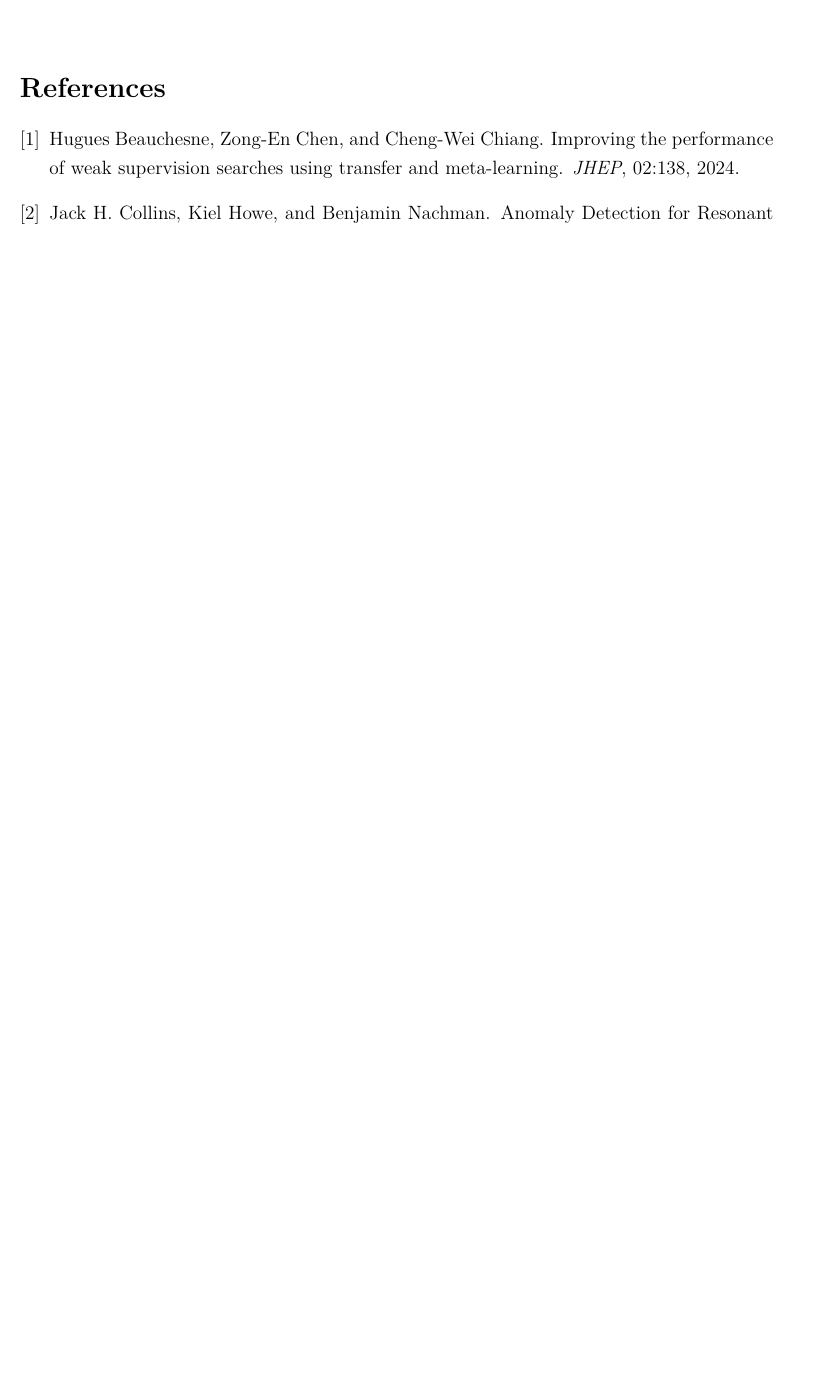
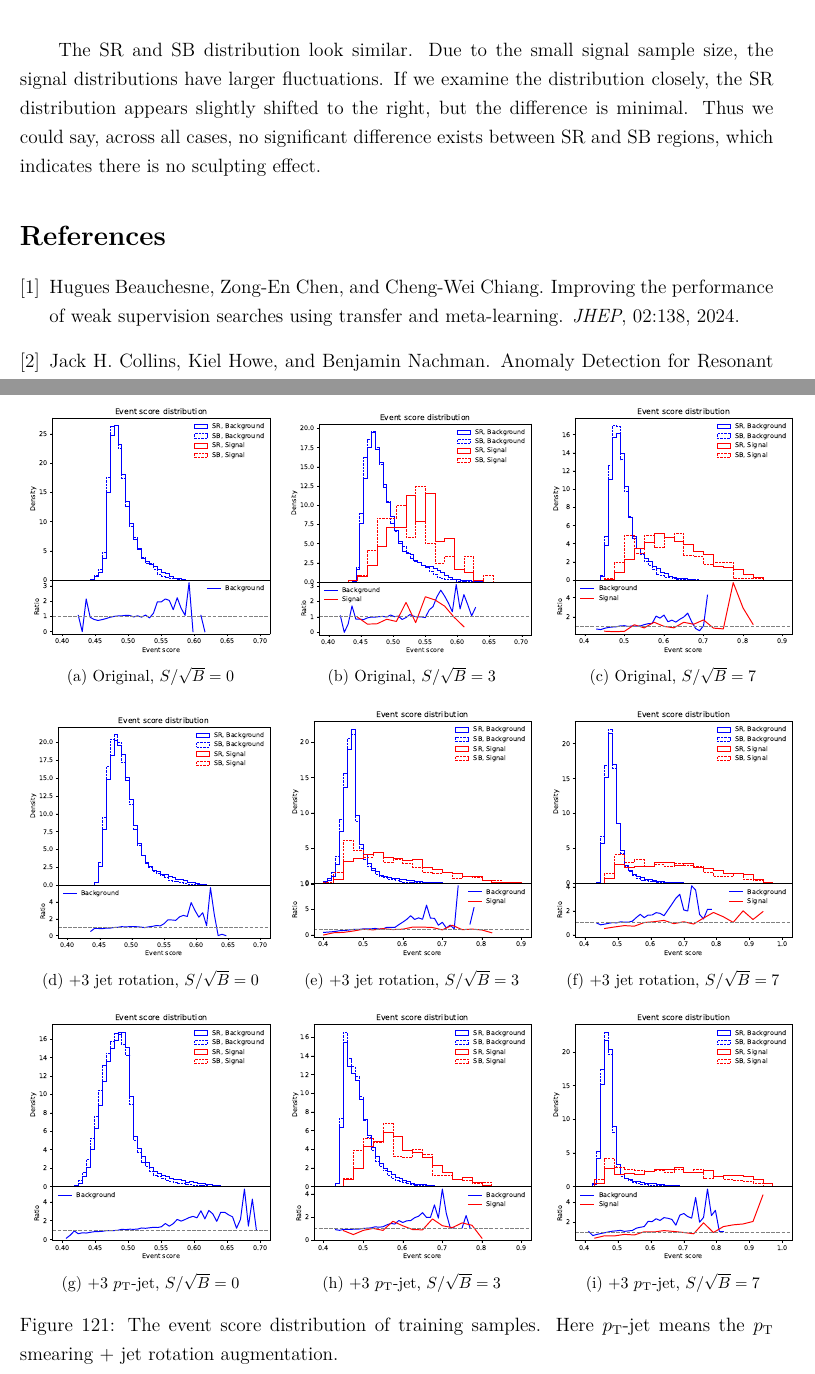
Before and after one commit to r10222035/data_augmentation, a LaTeX document (Note/note.tex): part of page 87 of 89 before the commit and two parts of pages 89 and 90 of 90 after it, the two joined at a grey line, cut at the place of the change, the shorter picture padded with empty space. Compiled offline with XeLaTeX.

Commit message:
Note: Check sculpting effect by plotting event score distributions in SR and SB regions

```diff
--- a/Note/note.tex
+++ b/Note/note.tex
@@ -2314,3 +2320,37 @@
+		The SR and SB distribution look similar. Due to the small signal sample size, the signal distributions have larger fluctuations. If we examine the distribution closely, the SR distribution appears slightly shifted to the right, but the difference is minimal. Thus we could say, across all cases, no significant difference exists between SR and SB regions, which indicates there is no sculpting effect.
+		\begin{figure}[htpb]
+			\centering
+			\subfloat[Original, $S / \sqrt{B} = 0$]{
+				\includegraphics[width=0.33\textwidth]{HVmodel_event_score_origin_train_SR_SB_SB_0_res_25.pdf}
+			}
+			\subfloat[Original, $S / \sqrt{B} = 3$]{
+				\includegraphics[width=0.33\textwidth]{HVmodel_event_score_origin_train_SR_SB_SB_3_res_25.pdf}
+			}
+			\subfloat[Original, $S / \sqrt{B} = 7$]{
+				\includegraphics[width=0.33\textwidth]{HVmodel_event_score_origin_train_SR_SB_SB_7_res_25.pdf}
+			} \\
+			\subfloat[+3 jet rotation, $S / \sqrt{B} = 0$]{
+				\includegraphics[width=0.33\textwidth]{HVmodel_event_score_jet_aug_3_train_SR_SB_SB_0_res_25.pdf}
+			}
+			\subfloat[+3 jet rotation, $S / \sqrt{B} = 3$]{
+				\includegraphics[width=0.33\textwidth]{HVmodel_event_score_jet_aug_3_train_SR_SB_SB_3_res_25.pdf}
+			}
+			\subfloat[+3 jet rotation, $S / \sqrt{B} = 7$]{
+				\includegraphics[width=0.33\textwidth]{HVmodel_event_score_jet_aug_3_train_SR_SB_SB_7_res_25.pdf}
+			} \\
+			\subfloat[+3 $p_{\text{T}}$-jet, $S / \sqrt{B} = 0$]{
+				\includegraphics[width=0.33\textwidth]{HVmodel_event_score_pt_jet_aug_3_train_SR_SB_SB_0_res_25.pdf}
+			}
+			\subfloat[+3 $p_{\text{T}}$-jet, $S / \sqrt{B} = 3$]{
+				\includegraphics[width=0.33\textwidth]{HVmodel_event_score_pt_jet_aug_3_train_SR_SB_SB_3_res_25.pdf}
+			}
+			\subfloat[+3 $p_{\text{T}}$-jet, $S / \sqrt{B} = 7$]{
+				\includegraphics[width=0.33\textwidth]{HVmodel_event_score_pt_jet_aug_3_train_SR_SB_SB_7_res_25.pdf}
+			}
+			\caption{The event score distribution of training samples. Here $p_{\text{T}}$-jet means the $p_{\text{T}}$ smearing + jet rotation augmentation.}
+			\label{fig:event_score_train_SR_SB_res_25}
+		\end{figure}
+	% subsection check_about_sculpting (end)
 
 % section hidden_valley_model (end)
 
```
Also changed, not shown: Note/note.tex (8 more changed lines).
